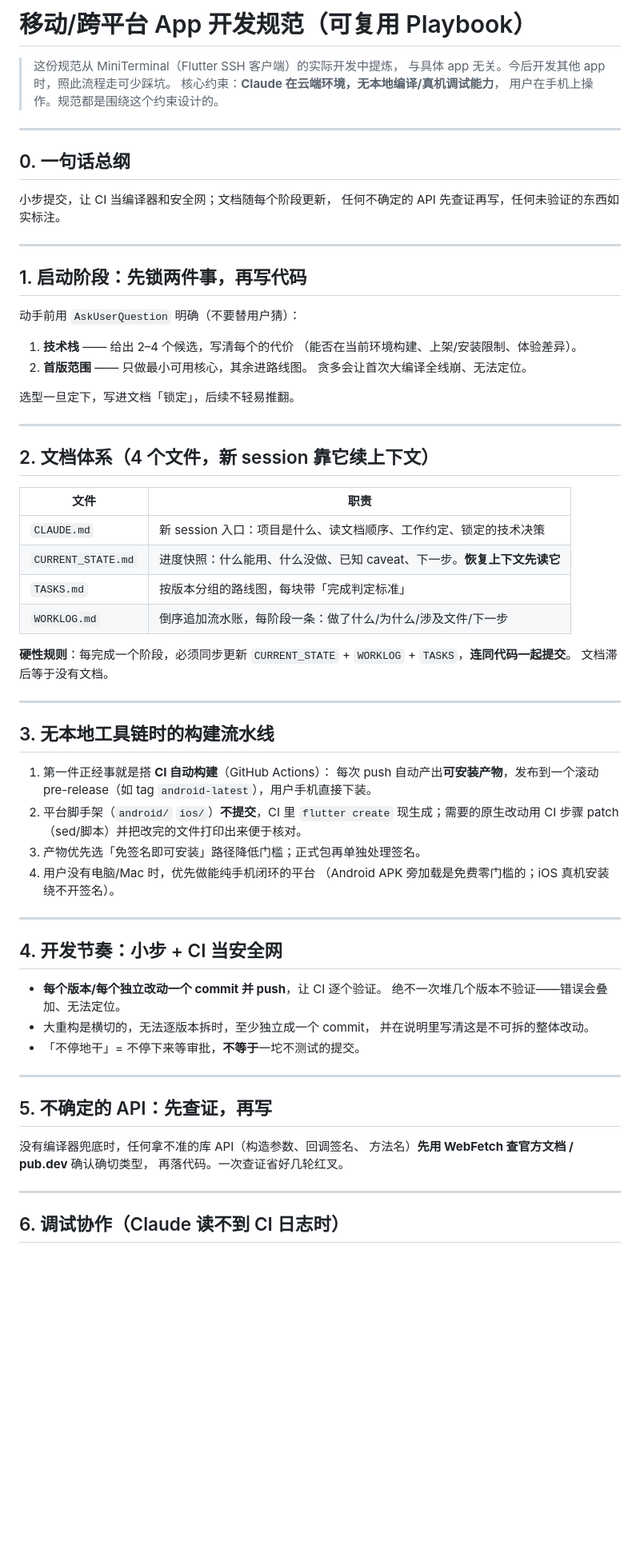
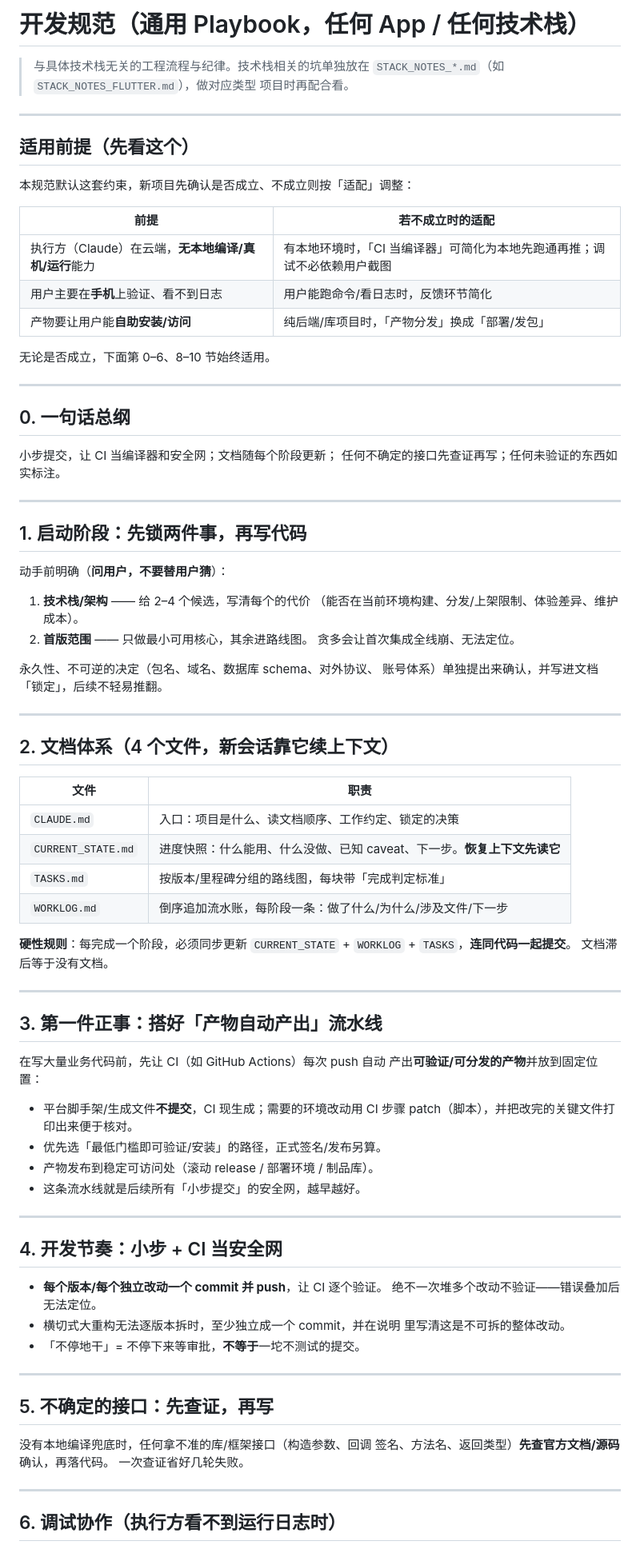
Before and after one commit to baidongli/miniTerminal, a Markdown page: DEVELOPMENT_PLAYBOOK.md, the part around one of its changes. Shown at 80% size. GitHub-like rendering; blank space fills up the shorter version.

```diff
--- a/DEVELOPMENT_PLAYBOOK.md
+++ b/DEVELOPMENT_PLAYBOOK.md
@@ -1,39 +1,53 @@
-# 移动/跨平台 App 开发规范（可复用 Playbook）
+# 开发规范（通用 Playbook，任何 App / 任何技术栈）
 
-> 这份规范从 MiniTerminal（Flutter SSH 客户端）的实际开发中提炼，
-> 与具体 app 无关。今后开发其他 app 时，照此流程走可少踩坑。
-> 核心约束：**Claude 在云端环境，无本地编译/真机调试能力**，
-> 用户在手机上操作。规范都是围绕这个约束设计的。
+> 与具体技术栈无关的工程流程与纪律。技术栈相关的坑单独放在
+> `STACK_NOTES_*.md`（如 `STACK_NOTES_FLUTTER.md`），做对应类型
+> 项目时再配合看。
+
+---
+
+## 适用前提（先看这个）
+
+本规范默认这套约束，新项目先确认是否成立、不成立则按「适配」调整：
+
+| 前提 | 若不成立时的适配 |
+|---|---|
+| 执行方（Claude）在云端，**无本地编译/真机/运行**能力 | 有本地环境时，「CI 当编译器」可简化为本地先跑通再推；调试不必依赖用户截图 |
+| 用户主要在**手机**上验证、看不到日志 | 用户能跑命令/看日志时，反馈环节简化 |
+| 产物要让用户能**自助安装/访问** | 纯后端/库项目时，「产物分发」换成「部署/发包」 |
+
+无论是否成立，下面第 0–6、8–10 节始终适用。
 
 ---
 
 ## 0. 一句话总纲
 
-小步提交，让 CI 当编译器和安全网；文档随每个阶段更新，
-任何不确定的 API 先查证再写，任何未验证的东西如实标注。
+小步提交，让 CI 当编译器和安全网；文档随每个阶段更新；
+任何不确定的接口先查证再写；任何未验证的东西如实标注。
 
 ---
 
 ## 1. 启动阶段：先锁两件事，再写代码
 
-动手前用 `AskUserQuestion` 明确（不要替用户猜）：
+动手前明确（**问用户，不要替用户猜**）：
 
-1. **技术栈** —— 给出 2–4 个候选，写清每个的代价
-   （能否在当前环境构建、上架/安装限制、体验差异）。
+1. **技术栈/架构** —— 给 2–4 个候选，写清每个的代价
+   （能否在当前环境构建、分发/上架限制、体验差异、维护成本）。
 2. **首版范围** —— 只做最小可用核心，其余进路线图。
-   贪多会让首次大编译全线崩、无法定位。
+   贪多会让首次集成全线崩、无法定位。
 
-选型一旦定下，写进文档「锁定」，后续不轻易推翻。
+永久性、不可逆的决定（包名、域名、数据库 schema、对外协议、
+账号体系）单独提出来确认，并写进文档「锁定」，后续不轻易推翻。
 
 ---
 
-## 2. 文档体系（4 个文件，新 session 靠它续上下文）
+## 2. 文档体系（4 个文件，新会话靠它续上下文）
 
 | 文件 | 职责 |
 |---|---|
-| `CLAUDE.md` | 新 session 入口：项目是什么、读文档顺序、工作约定、锁定的技术决策 |
+| `CLAUDE.md` | 入口：项目是什么、读文档顺序、工作约定、锁定的决策 |
 | `CURRENT_STATE.md` | 进度快照：什么能用、什么没做、已知 caveat、下一步。**恢复上下文先读它** |
-| `TASKS.md` | 按版本分组的路线图，每块带「完成判定标准」 |
+| `TASKS.md` | 按版本/里程碑分组的路线图，每块带「完成判定标准」 |
 | `WORKLOG.md` | 倒序追加流水账，每阶段一条：做了什么/为什么/涉及文件/下一步 |
 
 **硬性规则**：每完成一个阶段，必须同步更新
@@ -42,37 +56,36 @@
 
 ---
 
-## 3. 无本地工具链时的构建流水线
+## 3. 第一件正事：搭好「产物自动产出」流水线
 
-1. 第一件正经事就是搭 **CI 自动构建**（GitHub Actions）：
-   每次 push 自动产出**可安装产物**，发布到一个滚动
-   pre-release（如 tag `android-latest`），用户手机直接下装。
-2. 平台脚手架（`android/` `ios/`）**不提交**，CI 里
-   `flutter create` 现生成；需要的原生改动用 CI 步骤
-   patch（sed/脚本）并把改完的文件打印出来便于核对。
-3. 产物优先选「免签名即可安装」路径降低门槛；正式包再单独处理签名。
-4. 用户没有电脑/Mac 时，优先做能纯手机闭环的平台
-   （Android APK 旁加载是免费零门槛的；iOS 真机安装绕不开签名）。
+在写大量业务代码前，先让 CI（如 GitHub Actions）每次 push 自动
+产出**可验证/可分发的产物**并放到固定位置：
+
+- 平台脚手架/生成文件**不提交**，CI 现生成；需要的环境改动用
+  CI 步骤 patch（脚本），并把改完的关键文件打印出来便于核对。
+- 优先选「最低门槛即可验证/安装」的路径，正式签名/发布另算。
+- 产物发布到稳定可访问处（滚动 release / 部署环境 / 制品库）。
+- 这条流水线就是后续所有「小步提交」的安全网，越早越好。
 
 ---
 
 ## 4. 开发节奏：小步 + CI 当安全网
 
 - **每个版本/每个独立改动一个 commit 并 push**，让 CI 逐个验证。
-  绝不一次堆几个版本不验证——错误会叠加、无法定位。
-- 大重构是横切的，无法逐版本拆时，至少独立成一个 commit，
-  并在说明里写清这是不可拆的整体改动。
+  绝不一次堆多个改动不验证——错误叠加后无法定位。
+- 横切式大重构无法逐版本拆时，至少独立成一个 commit，并在说明
+  里写清这是不可拆的整体改动。
 - 「不停地干」= 不停下来等审批，**不等于**一坨不测试的提交。
 
 ---
 
-## 5. 不确定的 API：先查证，再写
+## 5. 不确定的接口：先查证，再写
 
-没有编译器兜底时，任何拿不准的库 API（构造参数、回调签名、
-方法名）**先用 WebFetch 查官方文档 / pub.dev** 确认确切类型，
-再落代码。一次查证省好几轮红叉。
+没有本地编译兜底时，任何拿不准的库/框架接口（构造参数、回调
+签名、方法名、返回类型）**先查官方文档/源码**确认，再落代码。
+一次查证省好几轮失败。
 
 ---
 
-## 6. 调试协作（Claude 读不到 CI 日志时）
+## 6. 调试协作（执行方看不到运行日志时）
 
```
Also changed, not shown: other parts of DEVELOPMENT_PLAYBOOK.md (+39 -29 lines), STACK_NOTES_FLUTTER.md (added, +78 -0 lines).
